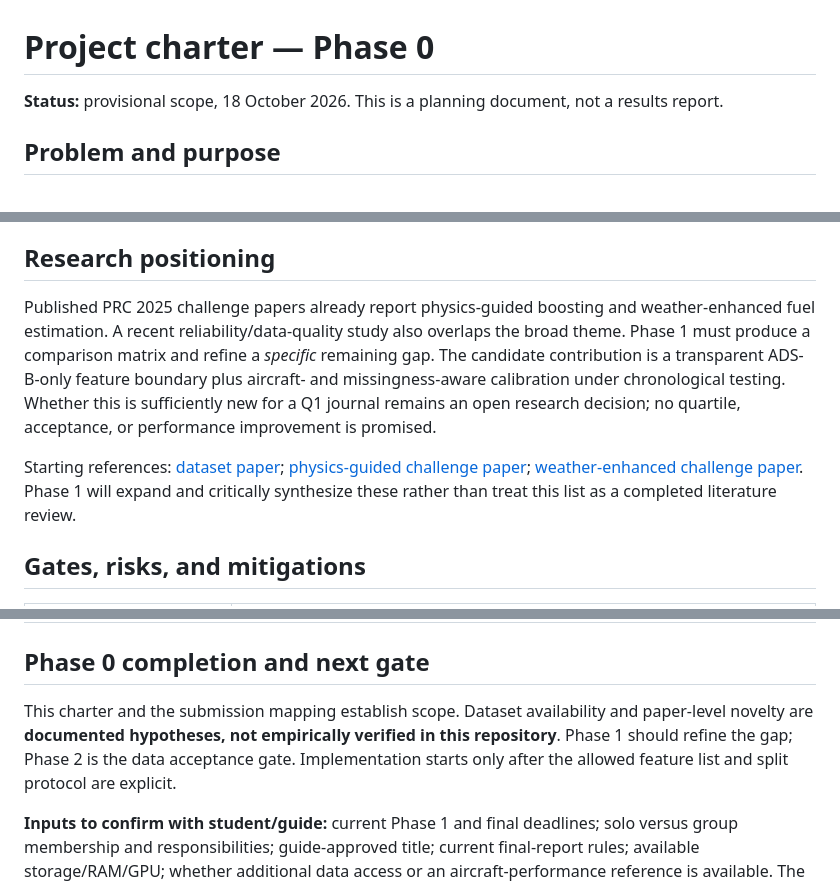
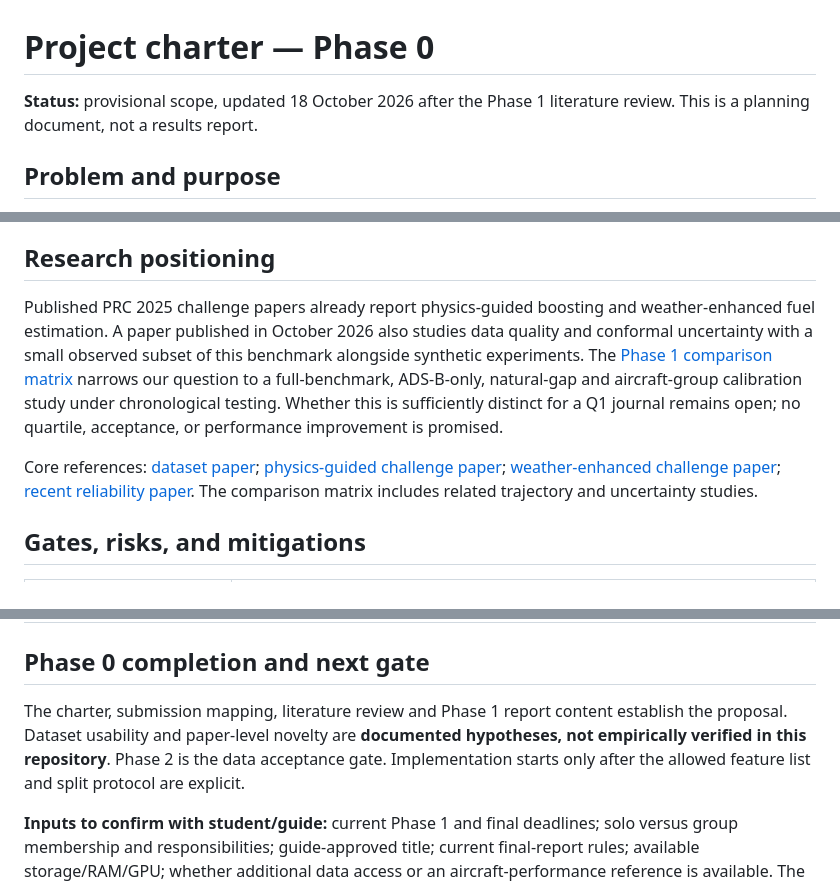
Before and after one commit to haarikaalla/flight-fuel-analysis, a Markdown page: docs/project-charter.md, 3 parts joined by grey strips. Drawn GitHub-style.

Commit message:
Refine research scope after Phase 1 review

```diff
--- a/docs/project-charter.md
+++ b/docs/project-charter.md
@@ -1,6 +1,6 @@
 # Project charter — Phase 0
 
-**Status:** provisional scope, 18 October 2026. This is a planning document, not a results report.
+**Status:** provisional scope, updated 18 October 2026 after the Phase 1 literature review. This is a planning document, not a results report.
 
 ## Problem and purpose
 
@@ -42,9 +42,9 @@ The [released dataset](https://zenodo.org/records/19184662) reports 11,037 train
 
 ## Research positioning
 
-Published PRC 2025 challenge papers already report physics-guided boosting and weather-enhanced fuel estimation. A recent reliability/data-quality study also overlaps the broad theme. Phase 1 must produce a comparison matrix and refine a *specific* remaining gap. The candidate contribution is a transparent ADS-B-only feature boundary plus aircraft- and missingness-aware calibration under chronological testing. Whether this is sufficiently new for a Q1 journal remains an open research decision; no quartile, acceptance, or performance improvement is promised.
+Published PRC 2025 challenge papers already report physics-guided boosting and weather-enhanced fuel estimation. A paper published in October 2026 also studies data quality and conformal uncertainty with a small observed subset of this benchmark alongside synthetic experiments. The [Phase 1 comparison matrix](phase-1-literature-review.md) narrows our question to a full-benchmark, ADS-B-only, natural-gap and aircraft-group calibration study under chronological testing. Whether this is sufficiently distinct for a Q1 journal remains open; no quartile, acceptance, or performance improvement is promised.
 
-Starting references: [dataset paper](https://doi.org/10.59490/joas.2026.8750); [physics-guided challenge paper](https://doi.org/10.59490/joas.2026.8764); [weather-enhanced challenge paper](https://doi.org/10.59490/joas.2026.8766). Phase 1 will expand and critically synthesize these rather than treat this list as a completed literature review.
+Core references: [dataset paper](https://doi.org/10.59490/joas.2026.8750); [physics-guided challenge paper](https://doi.org/10.59490/joas.2026.8764); [weather-enhanced challenge paper](https://doi.org/10.59490/joas.2026.8766); [recent reliability paper](https://doi.org/10.3390/en19204797). The comparison matrix includes related trajectory and uncertainty studies.
 
 ## Gates, risks, and mitigations
 
@@ -60,6 +60,6 @@ Starting references: [dataset paper](https://doi.org/10.59490/joas.2026.8750); [
 
 ## Phase 0 completion and next gate
 
-This charter and the submission mapping establish scope. Dataset availability and paper-level novelty are **documented hypotheses, not empirically verified in this repository**. Phase 1 should refine the gap; Phase 2 is the data acceptance gate. Implementation starts only after the allowed feature list and split protocol are explicit.
+The charter, submission mapping, literature review and Phase 1 report content establish the proposal. Dataset usability and paper-level novelty are **documented hypotheses, not empirically verified in this repository**. Phase 2 is the data acceptance gate. Implementation starts only after the allowed feature list and split protocol are explicit.
 
 **Inputs to confirm with student/guide:** current Phase 1 and final deadlines; solo versus group membership and responsibilities; guide-approved title; current final-report rules; available storage/RAM/GPU; whether additional data access or an aircraft-performance reference is available. The 2025 archive dates are historical, not current deadlines.
```
